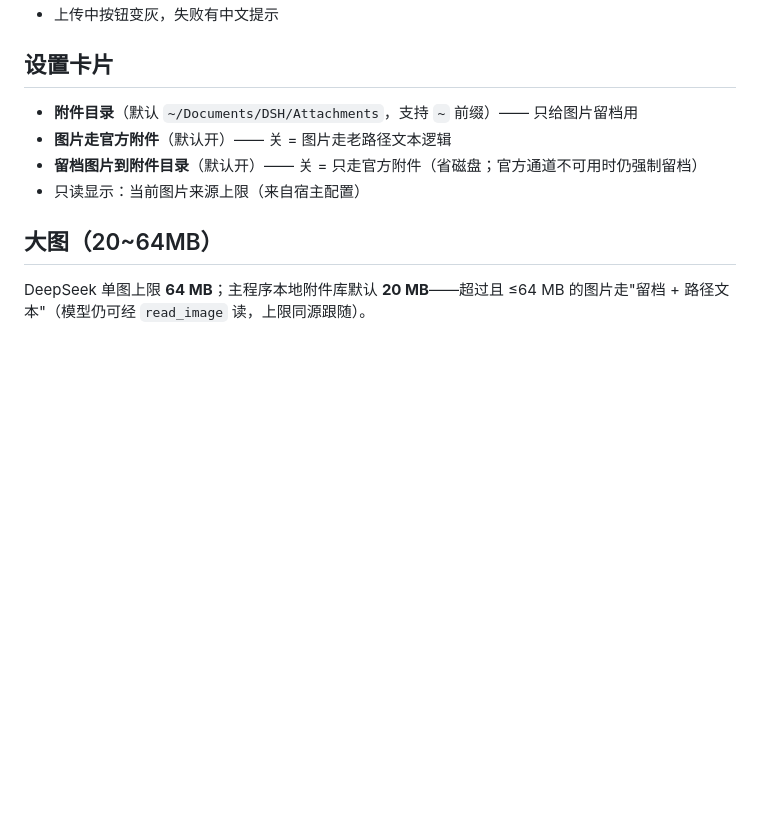
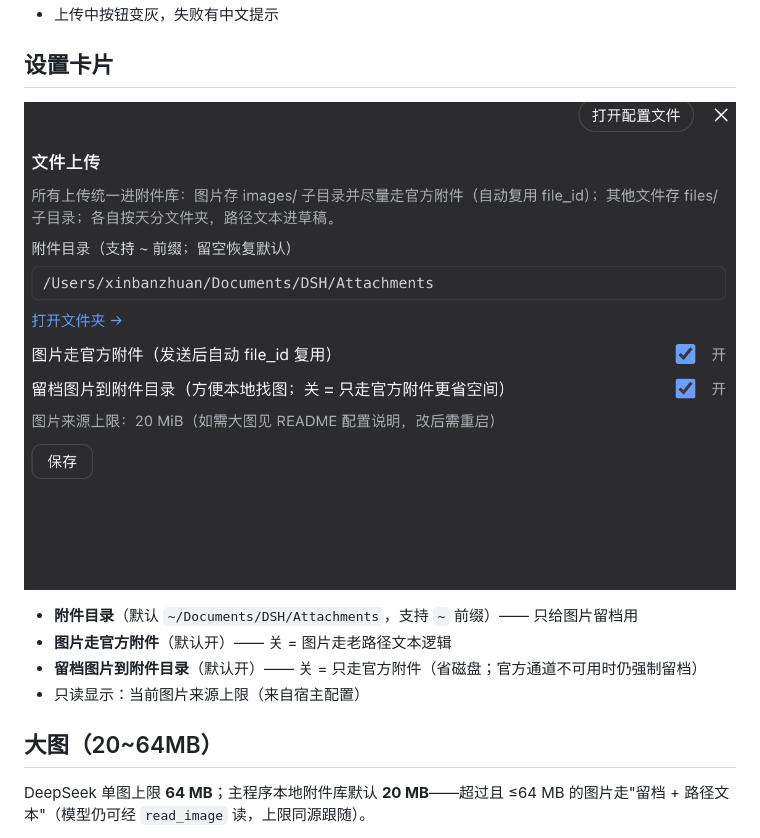
Before and after one commit to a903067276-rgb/dsh-file-upload, a Markdown page: README.zh-CN.md, the part around the change. Rendered like a GitHub page; pictures changed too: assets/settings.png (added); blank space fills up the shorter version.

```diff
--- a/README.zh-CN.md
+++ b/README.zh-CN.md
@@ -31,6 +31,8 @@
 - 上传中按钮变灰，失败有中文提示
 
 ## 设置卡片
+
+![设置卡片](assets/settings.png)
 
 - **附件目录**（默认 `~/Documents/DSH/Attachments`，支持 `~` 前缀）—— 只给图片留档用
 - **图片走官方附件**（默认开）—— 关 = 图片走老路径文本逻辑
```
Also changed, not shown: README.md (+2 -0 lines), 1 other file.
